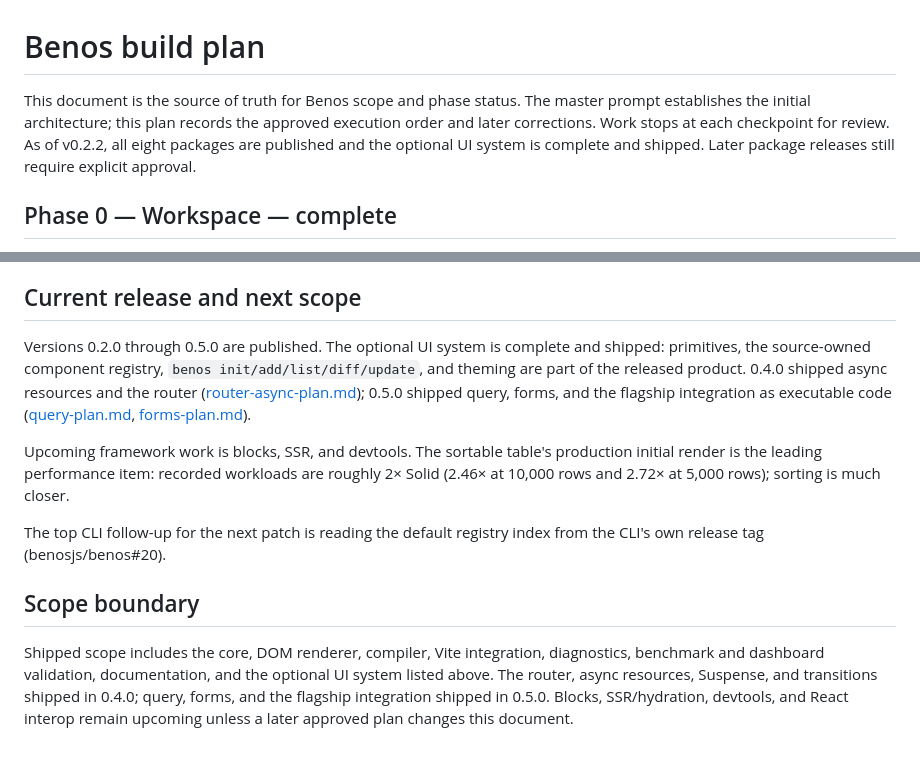
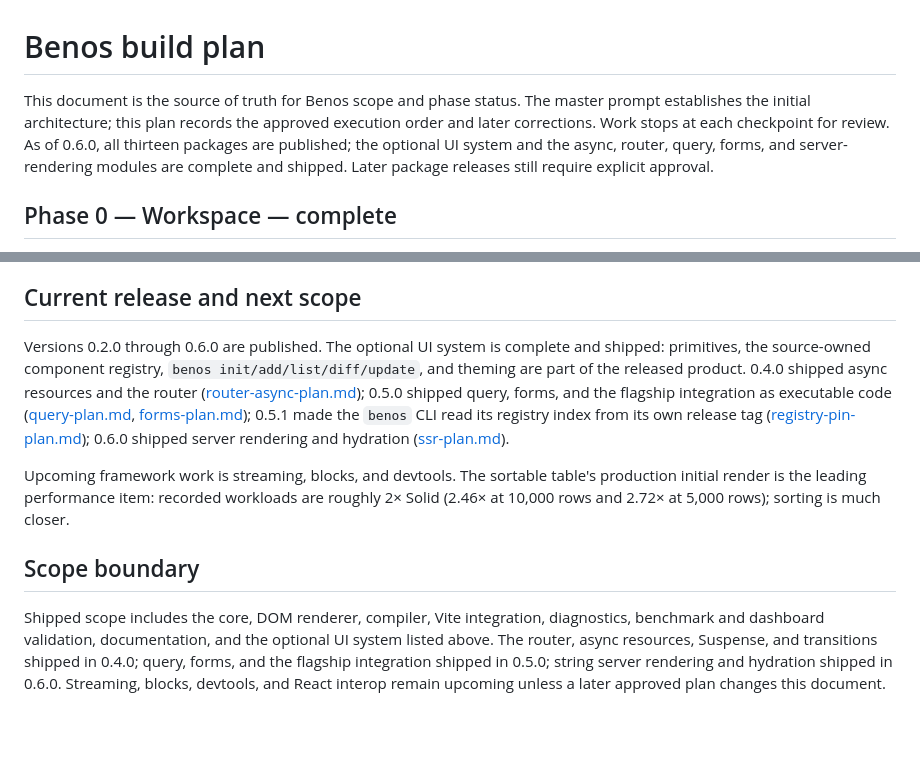
Before and after one commit to benosjs/benos, a Markdown page: docs/plan.md, 2 parts joined by grey strips. GitHub-like rendering.

```diff
--- a/docs/plan.md
+++ b/docs/plan.md
@@ -1,6 +1,6 @@
 # Benos build plan
 
-This document is the source of truth for Benos scope and phase status. The master prompt establishes the initial architecture; this plan records the approved execution order and later corrections. Work stops at each checkpoint for review. As of v0.2.2, all eight packages are published and the optional UI system is complete and shipped. Later package releases still require explicit approval.
+This document is the source of truth for Benos scope and phase status. The master prompt establishes the initial architecture; this plan records the approved execution order and later corrections. Work stops at each checkpoint for review. As of 0.6.0, all thirteen packages are published; the optional UI system and the async, router, query, forms, and server-rendering modules are complete and shipped. Later package releases still require explicit approval.
 
 ## Phase 0 — Workspace — complete
 
@@ -114,12 +114,10 @@ Write the type-level sketch required by risk 1 in `risks.md`: one typed declarat
 
 ## Current release and next scope
 
-Versions 0.2.0 through 0.5.0 are published. The optional UI system is complete and shipped: primitives, the source-owned component registry, `benos init/add/list/diff/update`, and theming are part of the released product. 0.4.0 shipped async resources and the router ([router-async-plan.md](./router-async-plan.md)); 0.5.0 shipped query, forms, and the flagship integration as executable code ([query-plan.md](./query-plan.md), [forms-plan.md](./forms-plan.md)).
+Versions 0.2.0 through 0.6.0 are published. The optional UI system is complete and shipped: primitives, the source-owned component registry, `benos init/add/list/diff/update`, and theming are part of the released product. 0.4.0 shipped async resources and the router ([router-async-plan.md](./router-async-plan.md)); 0.5.0 shipped query, forms, and the flagship integration as executable code ([query-plan.md](./query-plan.md), [forms-plan.md](./forms-plan.md)); 0.5.1 made the `benos` CLI read its registry index from its own release tag ([registry-pin-plan.md](./registry-pin-plan.md)); 0.6.0 shipped server rendering and hydration ([ssr-plan.md](./ssr-plan.md)).
 
-Upcoming framework work is blocks, SSR, and devtools. The sortable table's production initial render is the leading performance item: recorded workloads are roughly 2× Solid (2.46× at 10,000 rows and 2.72× at 5,000 rows); sorting is much closer.
-
-The top CLI follow-up for the next patch is reading the default registry index from the CLI's own release tag (benosjs/benos#20).
+Upcoming framework work is streaming, blocks, and devtools. The sortable table's production initial render is the leading performance item: recorded workloads are roughly 2× Solid (2.46× at 10,000 rows and 2.72× at 5,000 rows); sorting is much closer.
 
 ## Scope boundary
 
-Shipped scope includes the core, DOM renderer, compiler, Vite integration, diagnostics, benchmark and dashboard validation, documentation, and the optional UI system listed above. The router, async resources, Suspense, and transitions shipped in 0.4.0; query, forms, and the flagship integration shipped in 0.5.0. Blocks, SSR/hydration, devtools, and React interop remain upcoming unless a later approved plan changes this document.
+Shipped scope includes the core, DOM renderer, compiler, Vite integration, diagnostics, benchmark and dashboard validation, documentation, and the optional UI system listed above. The router, async resources, Suspense, and transitions shipped in 0.4.0; query, forms, and the flagship integration shipped in 0.5.0; string server rendering and hydration shipped in 0.6.0. Streaming, blocks, devtools, and React interop remain upcoming unless a later approved plan changes this document.
```
Also changed, not shown: docs/roadmap.md (+8 -7 lines).
